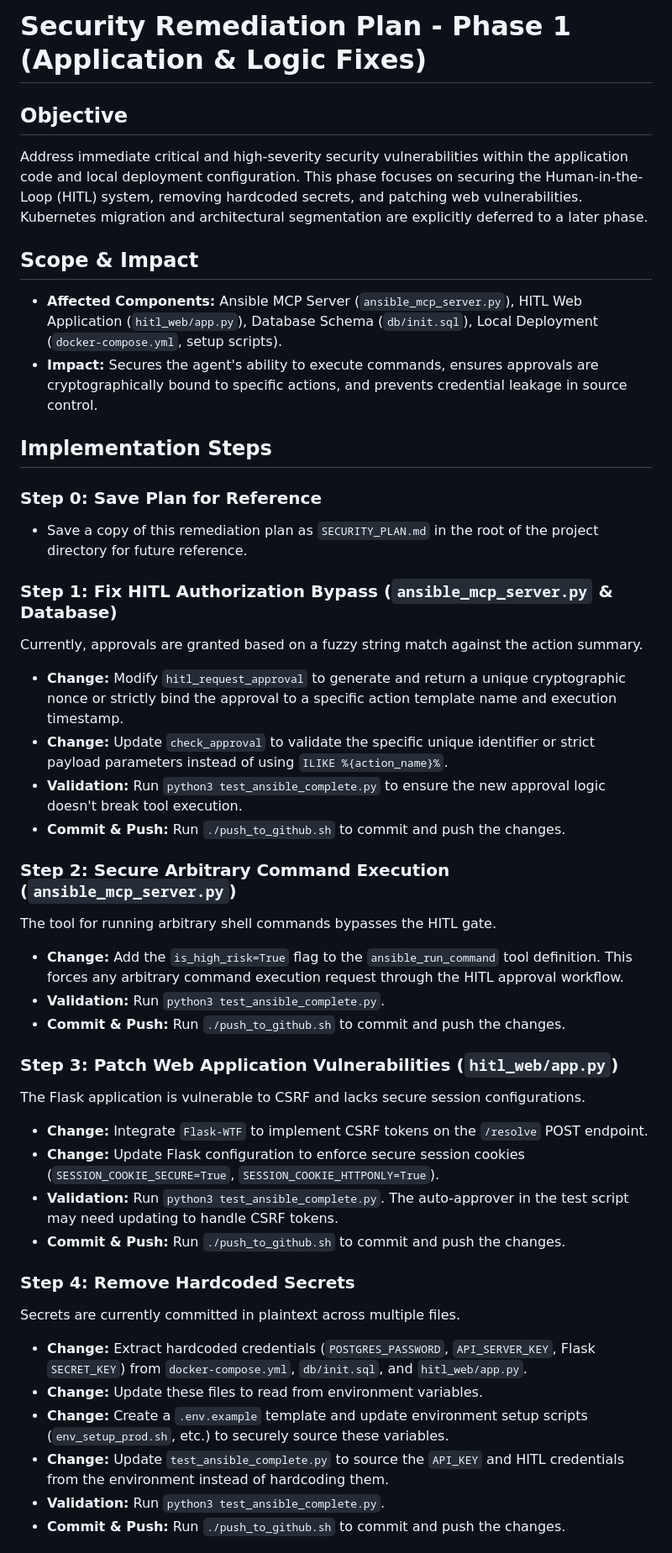
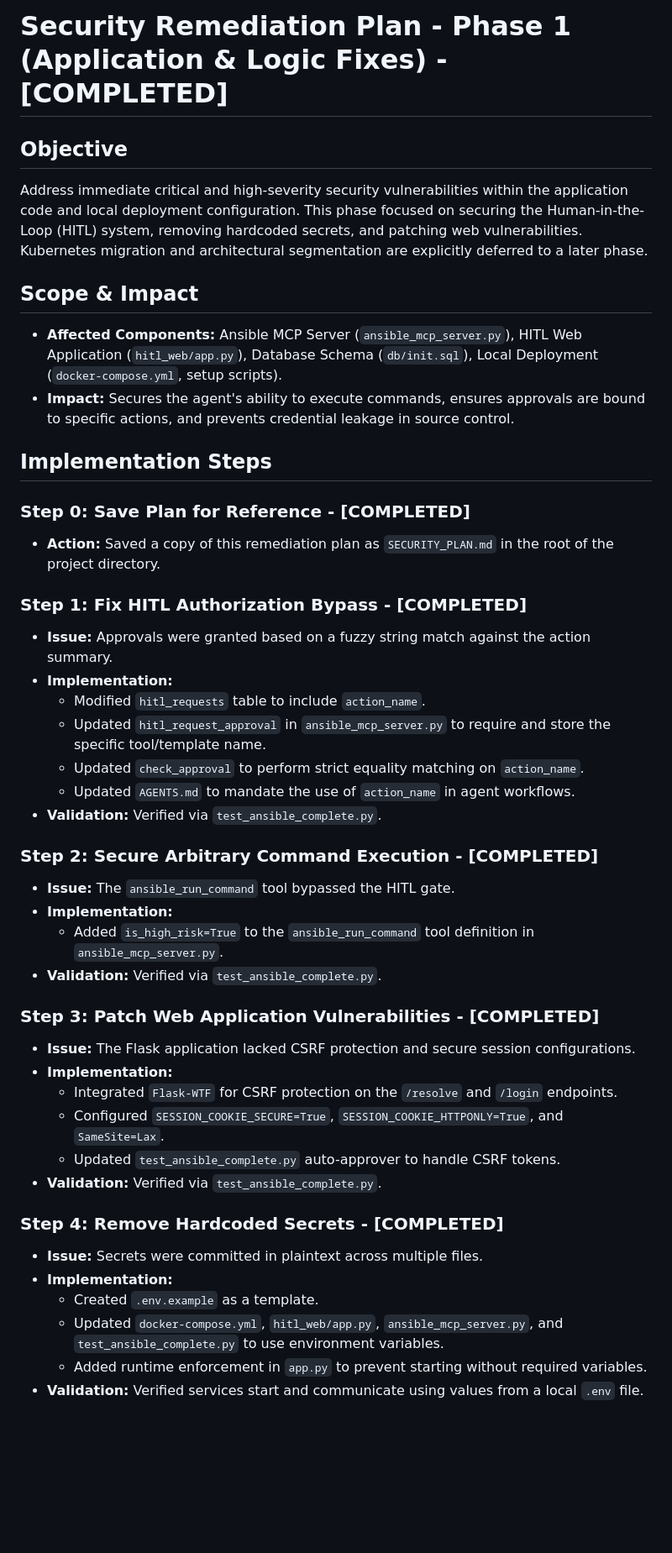
Before and after one commit to Fayez2016/agent2, a Markdown page: SECURITY_PLAN.md, the part around one of its changes. Shown at 84% size. Drawn GitHub-style; blank space fills up the shorter version.

Commit message:
Update SECURITY_PLAN.md with final implementation status

```diff
--- a/SECURITY_PLAN.md
+++ b/SECURITY_PLAN.md
@@ -1,43 +1,45 @@
-# Security Remediation Plan - Phase 1 (Application & Logic Fixes)
+# Security Remediation Plan - Phase 1 (Application & Logic Fixes) - [COMPLETED]
 
 ## Objective
-Address immediate critical and high-severity security vulnerabilities within the application code and local deployment configuration. This phase focuses on securing the Human-in-the-Loop (HITL) system, removing hardcoded secrets, and patching web vulnerabilities. Kubernetes migration and architectural segmentation are explicitly deferred to a later phase.
+Address immediate critical and high-severity security vulnerabilities within the application code and local deployment configuration. This phase focused on securing the Human-in-the-Loop (HITL) system, removing hardcoded secrets, and patching web vulnerabilities. Kubernetes migration and architectural segmentation are explicitly deferred to a later phase.
 
 ## Scope & Impact
 - **Affected Components:** Ansible MCP Server (`ansible_mcp_server.py`), HITL Web Application (`hitl_web/app.py`), Database Schema (`db/init.sql`), Local Deployment (`docker-compose.yml`, setup scripts).
-- **Impact:** Secures the agent's ability to execute commands, ensures approvals are cryptographically bound to specific actions, and prevents credential leakage in source control.
+- **Impact:** Secures the agent's ability to execute commands, ensures approvals are bound to specific actions, and prevents credential leakage in source control.
 
 ## Implementation Steps
 
-### Step 0: Save Plan for Reference
-- Save a copy of this remediation plan as `SECURITY_PLAN.md` in the root of the project directory for future reference.
+### Step 0: Save Plan for Reference - [COMPLETED]
+- **Action:** Saved a copy of this remediation plan as `SECURITY_PLAN.md` in the root of the project directory.
 
-### Step 1: Fix HITL Authorization Bypass (`ansible_mcp_server.py` & Database)
-Currently, approvals are granted based on a fuzzy string match against the action summary.
-- **Change:** Modify `hitl_request_approval` to generate and return a unique cryptographic nonce or strictly bind the approval to a specific action template name and execution timestamp.
-- **Change:** Update `check_approval` to validate the specific unique identifier or strict payload parameters instead of using `ILIKE %{action_name}%`.
-- **Validation:** Run `python3 test_ansible_complete.py` to ensure the new approval logic doesn't break tool execution.
-- **Commit & Push:** Run `./push_to_github.sh` to commit and push the changes.
+### Step 1: Fix HITL Authorization Bypass - [COMPLETED]
+- **Issue:** Approvals were granted based on a fuzzy string match against the action summary.
+- **Implementation:**
+    - Modified `hitl_requests` table to include `action_name`.
+    - Updated `hitl_request_approval` in `ansible_mcp_server.py` to require and store the specific tool/template name.
+    - Updated `check_approval` to perform strict equality matching on `action_name`.
+    - Updated `AGENTS.md` to mandate the use of `action_name` in agent workflows.
+- **Validation:** Verified via `test_ansible_complete.py`.
 
-### Step 2: Secure Arbitrary Command Execution (`ansible_mcp_server.py`)
-The tool for running arbitrary shell commands bypasses the HITL gate.
-- **Change:** Add the `is_high_risk=True` flag to the `ansible_run_command` tool definition. This forces any arbitrary command execution request through the HITL approval workflow.
-- **Validation:** Run `python3 test_ansible_complete.py`.
-- **Commit & Push:** Run `./push_to_github.sh` to commit and push the changes.
+### Step 2: Secure Arbitrary Command Execution - [COMPLETED]
+- **Issue:** The `ansible_run_command` tool bypassed the HITL gate.
+- **Implementation:**
+    - Added `is_high_risk=True` to the `ansible_run_command` tool definition in `ansible_mcp_server.py`.
+- **Validation:** Verified via `test_ansible_complete.py`.
 
-### Step 3: Patch Web Application Vulnerabilities (`hitl_web/app.py`)
-The Flask application is vulnerable to CSRF and lacks secure session configurations.
-- **Change:** Integrate `Flask-WTF` to implement CSRF tokens on the `/resolve` POST endpoint.
-- **Change:** Update Flask configuration to enforce secure session cookies (`SESSION_COOKIE_SECURE=True`, `SESSION_COOKIE_HTTPONLY=True`).
-- **Validation:** Run `python3 test_ansible_complete.py`. The auto-approver in the test script may need updating to handle CSRF tokens.
-- **Commit & Push:** Run `./push_to_github.sh` to commit and push the changes.
+### Step 3: Patch Web Application Vulnerabilities - [COMPLETED]
+- **Issue:** The Flask application lacked CSRF protection and secure session configurations.
+- **Implementation:**
+    - Integrated `Flask-WTF` for CSRF protection on the `/resolve` and `/login` endpoints.
+    - Configured `SESSION_COOKIE_SECURE=True`, `SESSION_COOKIE_HTTPONLY=True`, and `SameSite=Lax`.
+    - Updated `test_ansible_complete.py` auto-approver to handle CSRF tokens.
+- **Validation:** Verified via `test_ansible_complete.py`.
 
-### Step 4: Remove Hardcoded Secrets
-Secrets are currently committed in plaintext across multiple files.
-- **Change:** Extract hardcoded credentials (`POSTGRES_PASSWORD`, `API_SERVER_KEY`, Flask `SECRET_KEY`) from `docker-compose.yml`, `db/init.sql`, and `hitl_web/app.py`.
-- **Change:** Update these files to read from environment variables.
-- **Change:** Create a `.env.example` template and update environment setup scripts (`env_setup_prod.sh`, etc.) to securely source these variables.
-- **Change:** Update `test_ansible_complete.py` to source the `API_KEY` and HITL credentials from the environment instead of hardcoding them.
-- **Validation:** Run `python3 test_ansible_complete.py`.
-- **Commit & Push:** Run `./push_to_github.sh` to commit and push the changes.
+### Step 4: Remove Hardcoded Secrets - [COMPLETED]
+- **Issue:** Secrets were committed in plaintext across multiple files.
+- **Implementation:**
+    - Created `.env.example` as a template.
+    - Updated `docker-compose.yml`, `hitl_web/app.py`, `ansible_mcp_server.py`, and `test_ansible_complete.py` to use environment variables.
+    - Added runtime enforcement in `app.py` to prevent starting without required variables.
+- **Validation:** Verified services start and communicate using values from a local `.env` file.
 
```
Also changed, not shown: other parts of SECURITY_PLAN.md (+13 -13 lines).
